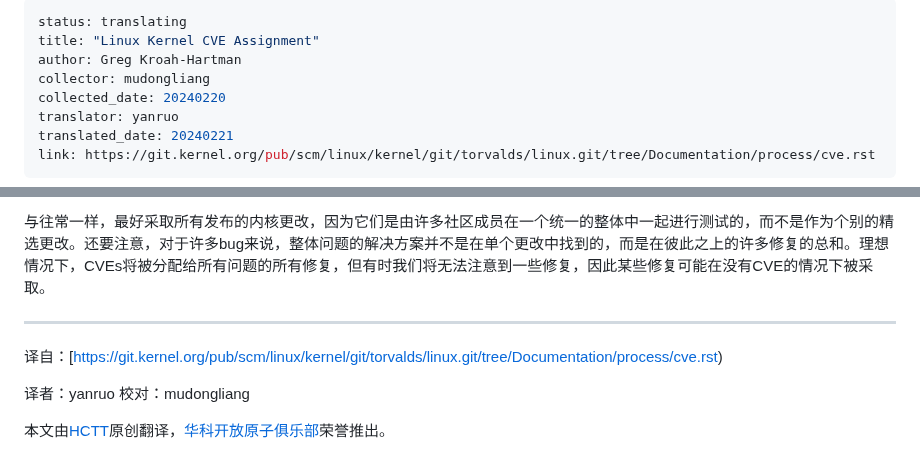
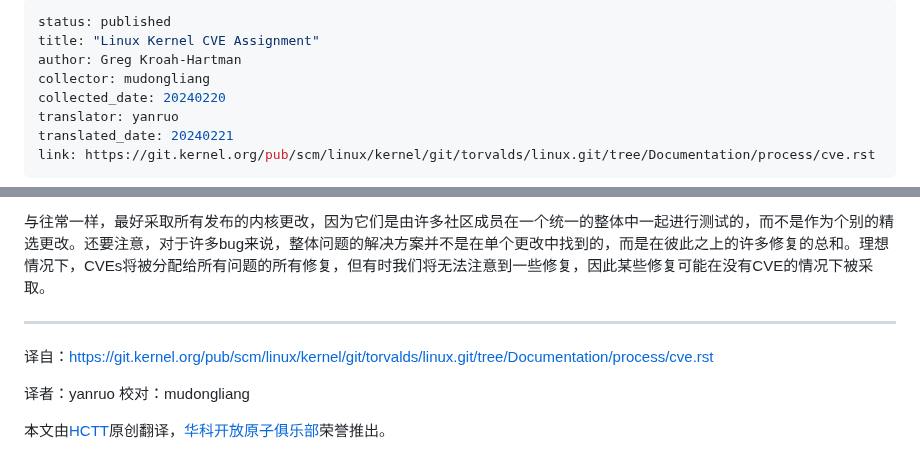
Before and after one commit to hust-open-atom-club/TranslateProject, a Markdown page: sources/kernel/20240220 linux kernel CVE assignment.md, 2 parts joined by grey strips. Rendered like a GitHub page.

Commit message:
update sources/kernel/20240220 linux kernel CVE assignment.md.
Signed-off-by: yanruo <u202110722@hust.edu.cn>

```diff
--- a/sources/kernel/20240220 linux kernel CVE assignment.md
+++ b/sources/kernel/20240220 linux kernel CVE assignment.md
@@ -1,5 +1,5 @@
 ---
-status: translating
+status: published
 title: "Linux Kernel CVE Assignment"
 author: Greg Kroah-Hartman
 collector: mudongliang
@@ -53,7 +53,7 @@ Linux内核中未修复的安全问题不会自动分配CVE；只有在安全修
 
 ___
 
-译自：[https://git.kernel.org/pub/scm/linux/kernel/git/torvalds/linux.git/tree/Documentation/process/cve.rst)
+译自：[https://git.kernel.org/pub/scm/linux/kernel/git/torvalds/linux.git/tree/Documentation/process/cve.rst](https://git.kernel.org/pub/scm/linux/kernel/git/torvalds/linux.git/tree/Documentation/process/cve.rst)
 
 译者：yanruo 校对：mudongliang
 
```
